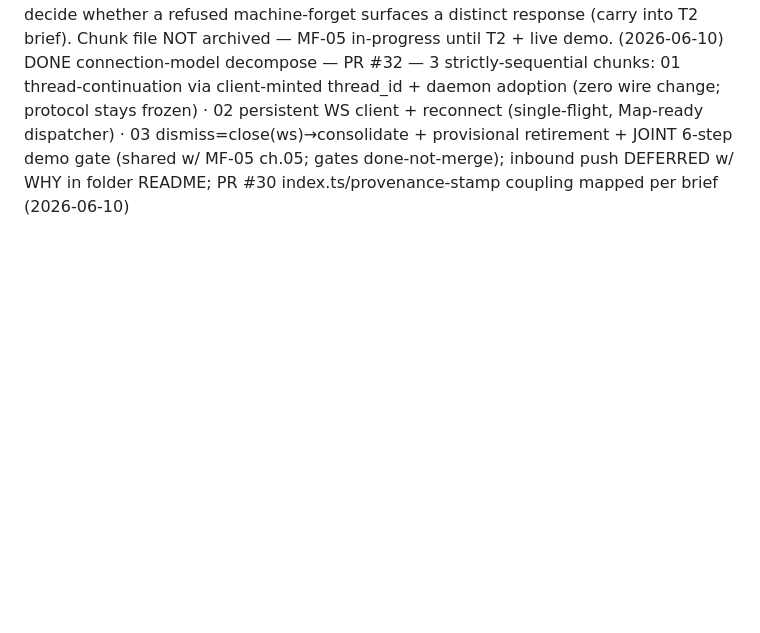
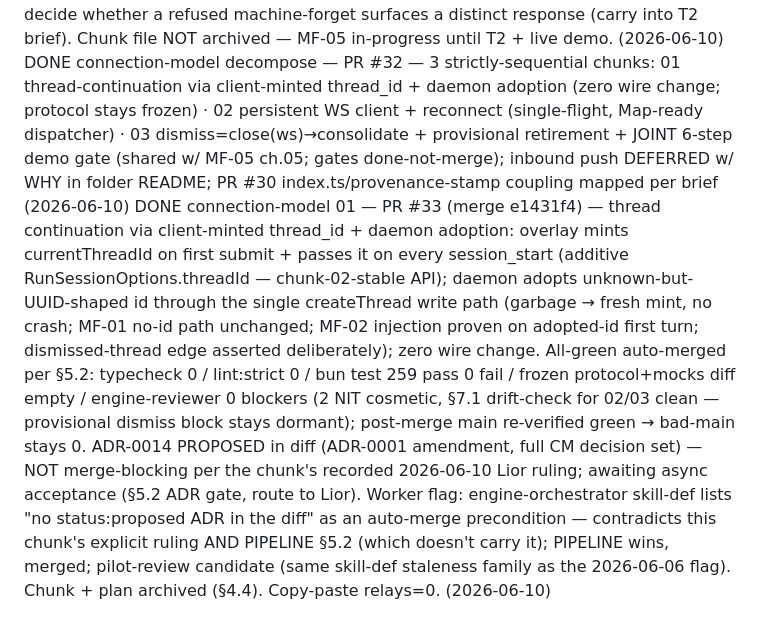
Before and after one commit to LiorBraginsky/AgenticEngine, a Markdown page: orchestration/conveyor-ledger.md, the part around the change. Drawn GitHub-style; blank space fills up the shorter version.

Commit message:
chore(conveyor): CM-01 archive ritual + ledger DONE (PR #33)
Chunk 01 → done + banner + moved to chunks-todo/archive/connection-model/;
plan-01 → shipped + banner + moved to plans/archive/connection-model/;
ledger line appended (PIPELINE §4.4 uniform convention).

Co-Authored-By: Claude Opus 4.8 (1M context) <noreply@anthropic.com>

```diff
--- a/orchestration/conveyor-ledger.md
+++ b/orchestration/conveyor-ledger.md
@@ -14,3 +14,4 @@ BLOCKED memory-foundation 05 — gate: ADR-0013 acceptance (§5.2 ADR gate) —
 DONE memory-foundation 05-T1 — PR #28 — BLESSED INCREMENT, NOT MF-05-done (chunk file stays in-progress until T2 + the §6.1 live demo). ADR-0013 ACCEPTED ca30317 (Option B per-install token; binding read-token rider = pre-public-release hardening gate) → T2 unblocked.  (2026-06-10)
 MERGED memory-foundation 05-T1 — PR #28 (merge 7049383) — Jimmy independently re-verified all-green on a CLEAN worktree at the exact merged SHA (typecheck 0 / lint:strict 0 / bun test 249 pass 0 fail / frozen protocol+mock diff empty / engine-reviewer 0 blockers, 1 MINOR stale-test-comment + 2 NIT / Finding #5: ADR-0013 status=accepted in diff ✓); post-merge main re-tested green on the same worktree → bad-main stays 0. Reviewer forward-flag for T2: WriteGate.forgetFact discards the refused-tombstone boolean — the T2 HTTP route must decide whether a refused machine-forget surfaces a distinct response (carry into T2 brief). Chunk file NOT archived — MF-05 in-progress until T2 + live demo.  (2026-06-10)
 DONE connection-model decompose — PR #32 — 3 strictly-sequential chunks: 01 thread-continuation via client-minted thread_id + daemon adoption (zero wire change; protocol stays frozen) · 02 persistent WS client + reconnect (single-flight, Map-ready dispatcher) · 03 dismiss=close(ws)→consolidate + provisional retirement + JOINT 6-step demo gate (shared w/ MF-05 ch.05; gates done-not-merge); inbound push DEFERRED w/ WHY in folder README; PR #30 index.ts/provenance-stamp coupling mapped per brief  (2026-06-10)
+DONE connection-model 01 — PR #33 (merge e1431f4) — thread continuation via client-minted thread_id + daemon adoption: overlay mints currentThreadId on first submit + passes it on every session_start (additive RunSessionOptions.threadId — chunk-02-stable API); daemon adopts unknown-but-UUID-shaped id through the single createThread write path (garbage → fresh mint, no crash; MF-01 no-id path unchanged; MF-02 injection proven on adopted-id first turn; dismissed-thread edge asserted deliberately); zero wire change. All-green auto-merged per §5.2: typecheck 0 / lint:strict 0 / bun test 259 pass 0 fail / frozen protocol+mocks diff empty / engine-reviewer 0 blockers (2 NIT cosmetic, §7.1 drift-check for 02/03 clean — provisional dismiss block stays dormant); post-merge main re-verified green → bad-main stays 0. ADR-0014 PROPOSED in diff (ADR-0001 amendment, full CM decision set) — NOT merge-blocking per the chunk's recorded 2026-06-10 Lior ruling; awaiting async acceptance (§5.2 ADR gate, route to Lior). Worker flag: engine-orchestrator skill-def lists "no status:proposed ADR in the diff" as an auto-merge precondition — contradicts this chunk's explicit ruling AND PIPELINE §5.2 (which doesn't carry it); PIPELINE wins, merged; pilot-review candidate (same skill-def staleness family as the 2026-06-06 flag). Chunk + plan archived (§4.4). Copy-paste relays=0.  (2026-06-10)
```
Also changed, not shown: 4 other files.
